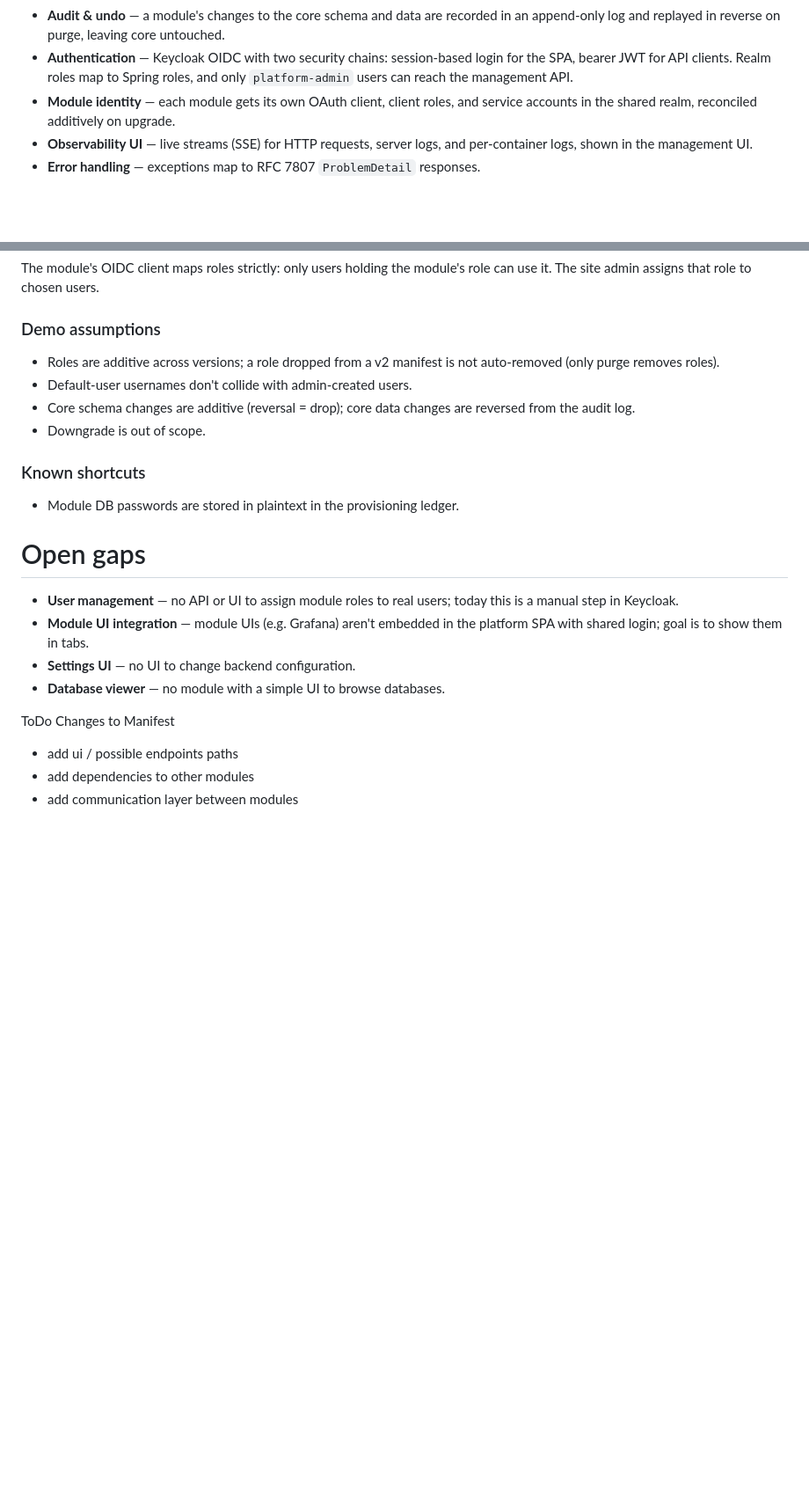
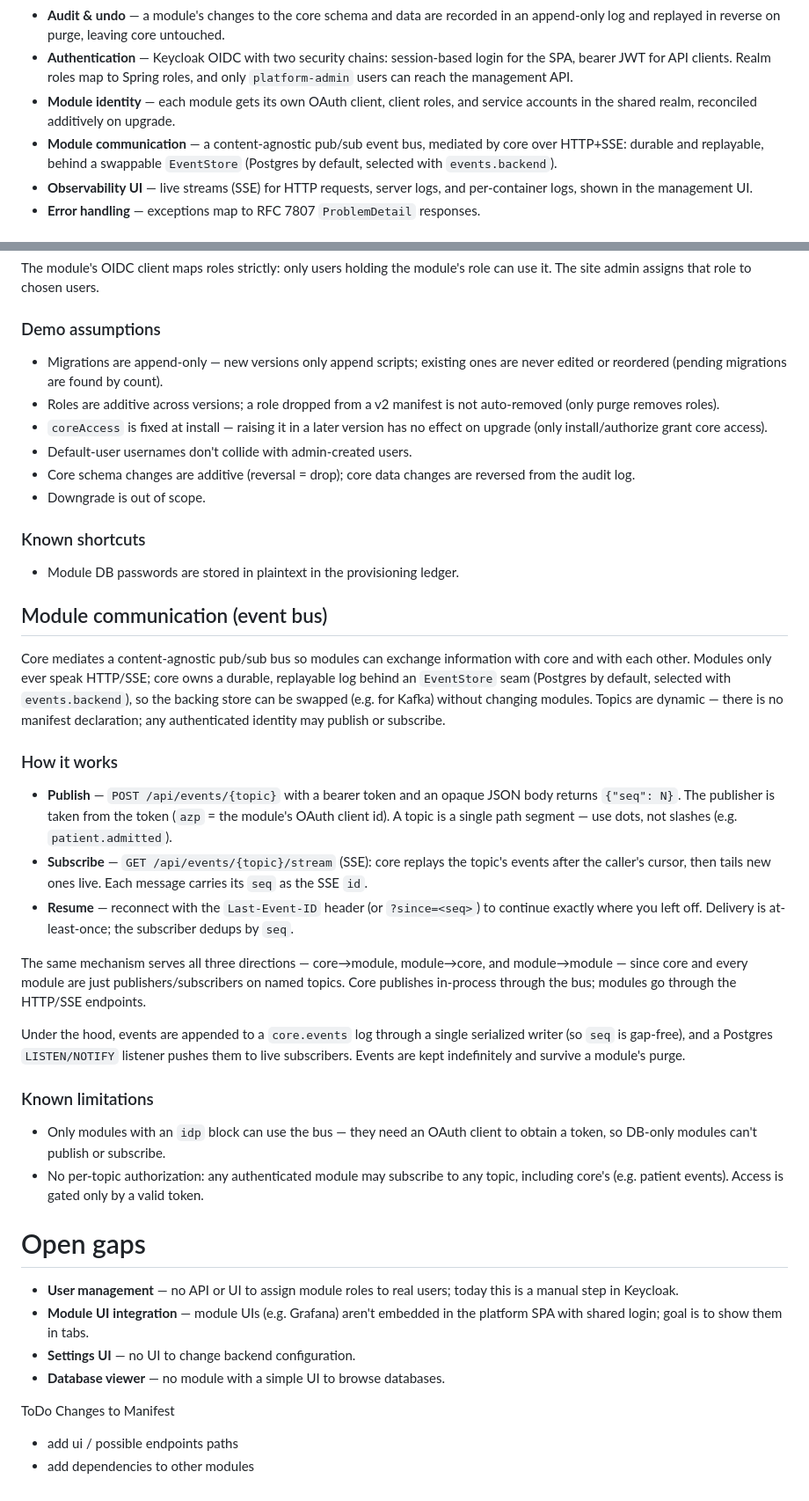
Before and after one commit to akomii/minimal-modular-platform-example, a Markdown page: README.md, 2 parts joined by grey strips. Shown at 88% size. Rendered like a GitHub page; blank space fills up the shorter version.

Commit message:
docs(readme): document the event bus feature, how-to, and gaps
Co-Authored-By: Claude Opus 4.8 <noreply@anthropic.com>

```diff
--- a/README.md
+++ b/README.md
@@ -15,6 +15,7 @@ own OAuth client and roles in a shared Keycloak realm.
 - **Authentication** — Keycloak OIDC with two security chains: session-based login for the SPA, bearer JWT for API clients. Realm roles map to Spring roles, and only `platform-admin` users can reach
   the management API.
 - **Module identity** — each module gets its own OAuth client, client roles, and service accounts in the shared realm, reconciled additively on upgrade.
+- **Module communication** — a content-agnostic pub/sub event bus, mediated by core over HTTP+SSE: durable and replayable, behind a swappable `EventStore` (Postgres by default, selected with `events.backend`).
 - **Observability UI** — live streams (SSE) for HTTP requests, server logs, and per-container logs, shown in the management UI.
 - **Error handling** — exceptions map to RFC 7807 `ProblemDetail` responses.
 
@@ -61,7 +62,9 @@ The module's OIDC client maps roles strictly: only users holding the module's ro
 
 ### Demo assumptions
 
+- Migrations are append-only — new versions only append scripts; existing ones are never edited or reordered (pending migrations are found by count).
 - Roles are additive across versions; a role dropped from a v2 manifest is not auto-removed (only purge removes roles).
+- `coreAccess` is fixed at install — raising it in a later version has no effect on upgrade (only install/authorize grant core access).
 - Default-user usernames don't collide with admin-created users.
 - Core schema changes are additive (reversal = drop); core data changes are reversed from the audit log.
 - Downgrade is out of scope.
@@ -69,6 +72,25 @@ The module's OIDC client maps roles strictly: only users holding the module's ro
 ### Known shortcuts
 
 - Module DB passwords are stored in plaintext in the provisioning ledger.
+
+## Module communication (event bus)
+
+Core mediates a content-agnostic pub/sub bus so modules can exchange information with core and with each other. Modules only ever speak HTTP/SSE; core owns a durable, replayable log behind an `EventStore` seam (Postgres by default, selected with `events.backend`), so the backing store can be swapped (e.g. for Kafka) without changing modules. Topics are dynamic — there is no manifest declaration; any authenticated identity may publish or subscribe.
+
+### How it works
+
+- **Publish** — `POST /api/events/{topic}` with a bearer token and an opaque JSON body returns `{"seq": N}`. The publisher is taken from the token (`azp` = the module's OAuth client id). A topic is a single path segment — use dots, not slashes (e.g. `patient.admitted`).
+- **Subscribe** — `GET /api/events/{topic}/stream` (SSE): core replays the topic's events after the caller's cursor, then tails new ones live. Each message carries its `seq` as the SSE `id`.
+- **Resume** — reconnect with the `Last-Event-ID` header (or `?since=<seq>`) to continue exactly where you left off. Delivery is at-least-once; the subscriber dedups by `seq`.
+
+The same mechanism serves all three directions — core→module, module→core, and module→module — since core and every module are just publishers/subscribers on named topics. Core publishes in-process through the bus; modules go through the HTTP/SSE endpoints.
+
+Under the hood, events are appended to a `core.events` log through a single serialized writer (so `seq` is gap-free), and a Postgres `LISTEN/NOTIFY` listener pushes them to live subscribers. Events are kept indefinitely and survive a module's purge.
+
+### Known limitations
+
+- Only modules with an `idp` block can use the bus — they need an OAuth client to obtain a token, so DB-only modules can't publish or subscribe.
+- No per-topic authorization: any authenticated module may subscribe to any topic, including core's (e.g. patient events). Access is gated only by a valid token.
 
 # Open gaps
 
@@ -81,4 +103,3 @@ ToDo Changes to Manifest
 
 - add ui / possible endpoints paths
 - add dependencies to other modules
-- add communication layer between modules
```
